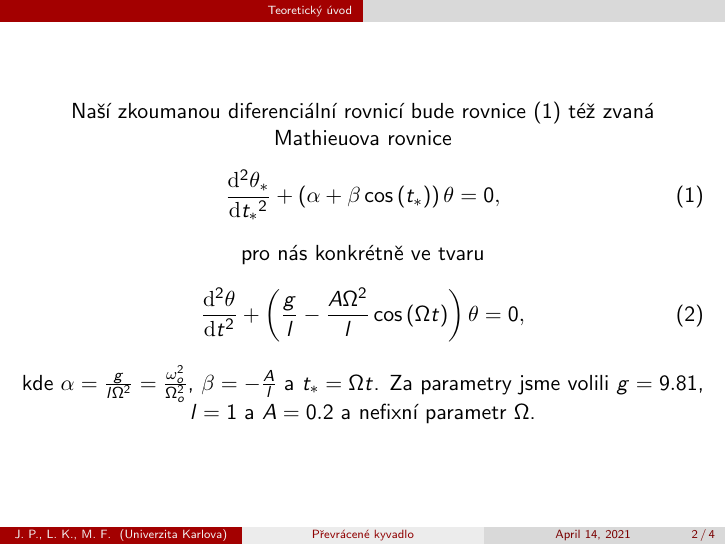
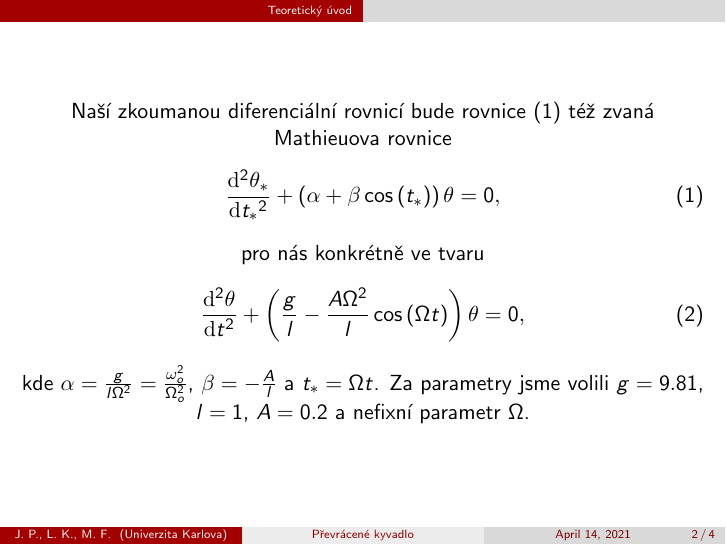
Before and after one commit to Jirkapucek/Heist-02, LaTeX slides (Latex/Prezentace.tex): page 2 of 4. Compiled offline with pdfLaTeX.

Commit message:
Update Prezentace.tex

```diff
--- a/Latex/Prezentace.tex
+++ b/Latex/Prezentace.tex
@@ -87,7 +87,7 @@
 			0
 			,
 		\end{equation}
-			kde $\alpha=\frac{g}{l\Omega^2}=\frac{\omega_{o}^2}{\Omega_{o}^2}$, $ \beta=-\frac{A}{l}$ a $t_{*}=\Omega t$. Za parametry jsme volili $g=9.81$, $l=1$ a $A=0.2$ a nefixní parametr $\Omega$.
+			kde $\alpha=\frac{g}{l\Omega^2}=\frac{\omega_{o}^2}{\Omega_{o}^2}$, $ \beta=-\frac{A}{l}$ a $t_{*}=\Omega t$. Za parametry jsme volili $g=9.81$, $l=1$,  $A=0.2$ a nefixní parametr $\Omega$.
 		\end{center}
 \end{frame}
 
```
